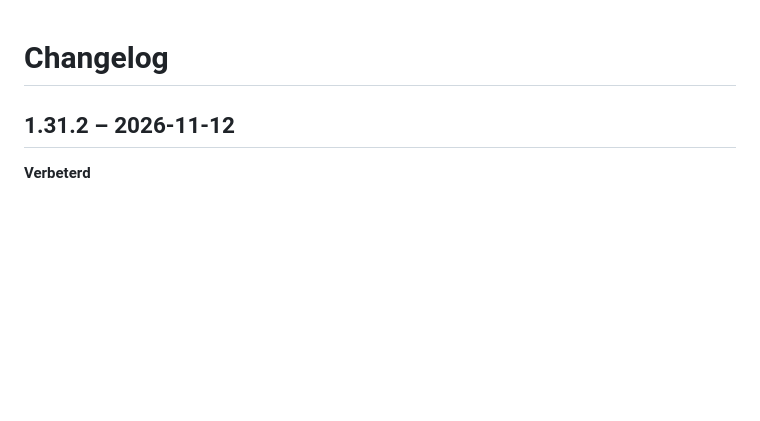
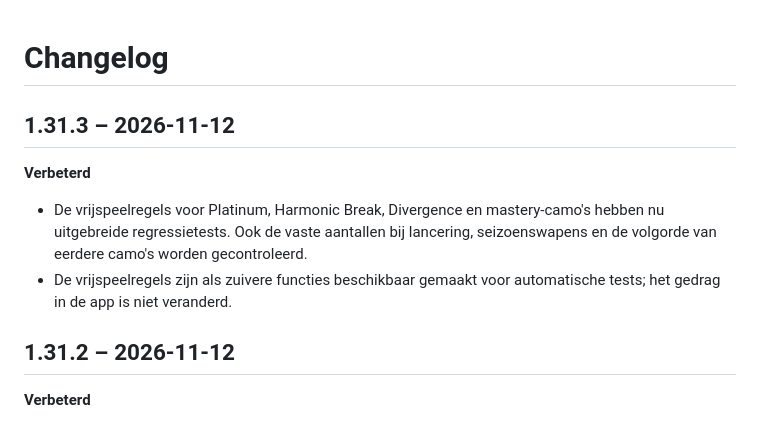
Before and after one commit to Gertjun/MW4-CAMO, a Markdown page: CHANGELOG.md, the part around the change. Rendered like a GitHub page; blank space fills up the shorter version.

Commit message:
Changelog 1.31.3

```diff
--- a/CHANGELOG.md
+++ b/CHANGELOG.md
@@ -1,4 +1,11 @@
 # Changelog
+
+## 1.31.3 – 2026-11-12
+
+**Verbeterd**
+- De vrijspeelregels voor Platinum, Harmonic Break, Divergence en mastery-camo's hebben nu uitgebreide regressietests. Ook de vaste aantallen bij lancering, seizoenswapens en de volgorde van eerdere camo's worden gecontroleerd.
+- De vrijspeelregels zijn als zuivere functies beschikbaar gemaakt voor automatische tests; het gedrag in de app is niet veranderd.
+
 
 ## 1.31.2 – 2026-11-12
 
```
